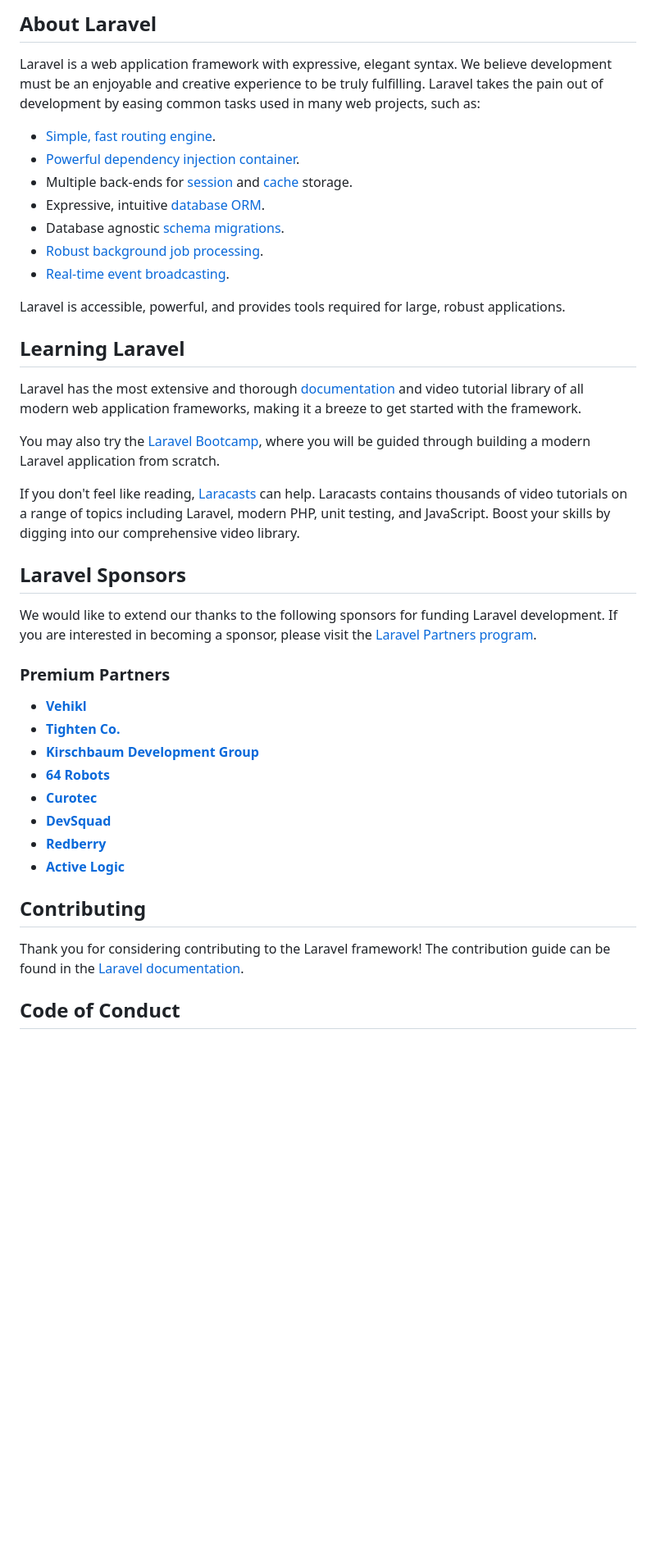
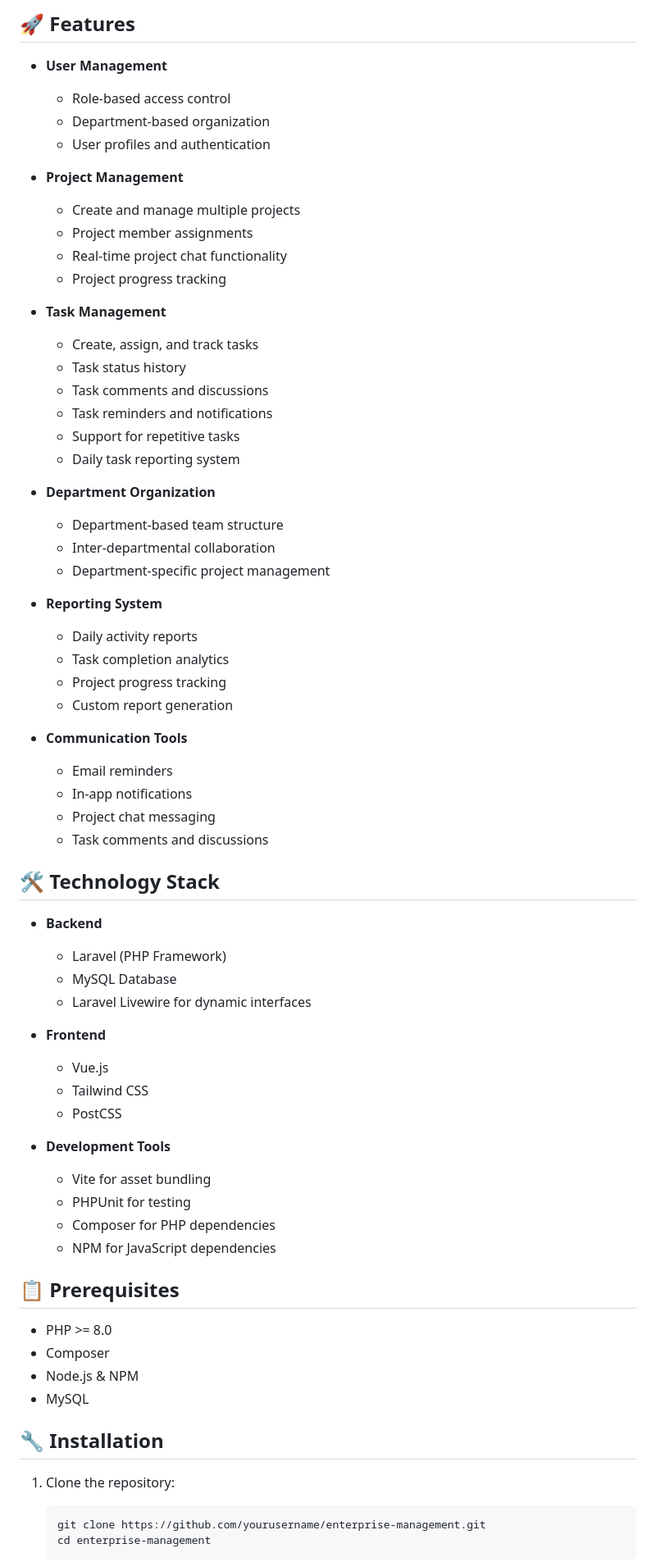
Before and after one commit to alanhorvitz/Entreprise-Management, a Markdown page: README.md, the part around the change printed below. Shown: that part at 82% size. Rendered like a GitHub page; blank space fills up the shorter version.

````diff
--- a/README.md
+++ b/README.md
@@ -9,44 +4,72 @@
 
-## About Laravel
+## 🚀 Features
 
-Laravel is a web application framework with expressive, elegant syntax. We believe development must be an enjoyable and creative experience to be truly fulfilling. Laravel takes the pain out of development by easing common tasks used in many web projects, such as:
+- **User Management**
+  - Role-based access control
+  - Department-based organization
+  - User profiles and authentication
 
-- [Simple, fast routing engine](https://laravel.com/docs/routing).
-- [Powerful dependency injection container](https://laravel.com/docs/container).
-- Multiple back-ends for [session](https://laravel.com/docs/session) and [cache](https://laravel.com/docs/cache) storage.
-- Expressive, intuitive [database ORM](https://laravel.com/docs/eloquent).
-- Database agnostic [schema migrations](https://laravel.com/docs/migrations).
-- [Robust background job processing](https://laravel.com/docs/queues).
-- [Real-time event broadcasting](https://laravel.com/docs/broadcasting).
+- **Project Management**
+  - Create and manage multiple projects
+  - Project member assignments
+  - Real-time project chat functionality
+  - Project progress tracking
 
-Laravel is accessible, powerful, and provides tools required for large, robust applications.
+- **Task Management**
+  - Create, assign, and track tasks
+  - Task status history
+  - Task comments and discussions
+  - Task reminders and notifications
+  - Support for repetitive tasks
+  - Daily task reporting system
 
-## Learning Laravel
+- **Department Organization**
+  - Department-based team structure
+  - Inter-departmental collaboration
+  - Department-specific project management
 
-Laravel has the most extensive and thorough [documentation](https://laravel.com/docs) and video tutorial library of all modern web application frameworks, making it a breeze to get started with the framework.
+- **Reporting System**
+  - Daily activity reports
+  - Task completion analytics
+  - Project progress tracking
+  - Custom report generation
 
-You may also try the [Laravel Bootcamp](https://bootcamp.laravel.com), where you will be guided through building a modern Laravel application from scratch.
+- **Communication Tools**
+  - Email reminders
+  - In-app notifications
+  - Project chat messaging
+  - Task comments and discussions
 
-If you don't feel like reading, [Laracasts](https://laracasts.com) can help. Laracasts contains thousands of video tutorials on a range of topics including Laravel, modern PHP, unit testing, and JavaScript. Boost your skills by digging into our comprehensive video library.
+## 🛠️ Technology Stack
 
-## Laravel Sponsors
+- **Backend**
+  - Laravel (PHP Framework)
+  - MySQL Database
+  - Laravel Livewire for dynamic interfaces
 
-We would like to extend our thanks to the following sponsors for funding Laravel development. If you are interested in becoming a sponsor, please visit the [Laravel Partners program](https://partners.laravel.com).
+- **Frontend**
+  - Vue.js
+  - Tailwind CSS
+  - PostCSS
 
-### Premium Partners
+- **Development Tools**
+  - Vite for asset bundling
+  - PHPUnit for testing
+  - Composer for PHP dependencies
+  - NPM for JavaScript dependencies
 
-- **[Vehikl](https://vehikl.com/)**
-- **[Tighten Co.](https://tighten.co)**
-- **[Kirschbaum Development Group](https://kirschbaumdevelopment.com)**
-- **[64 Robots](https://64robots.com)**
-- **[Curotec](https://www.curotec.com/services/technologies/laravel/)**
-- **[DevSquad](https://devsquad.com/hire-laravel-developers)**
-- **[Redberry](https://redberry.international/laravel-development/)**
-- **[Active Logic](https://activelogic.com)**
+## 📋 Prerequisites
 
-## Contributing
+- PHP >= 8.0
+- Composer
+- Node.js & NPM
+- MySQL
 
-Thank you for considering contributing to the Laravel framework! The contribution guide can be found in the [Laravel documentation](https://laravel.com/docs/contributions).
+## 🔧 Installation
 
-## Code of Conduct
+1. Clone the repository:
+   ```bash
+   git clone https://github.com/yourusername/enterprise-management.git
+   cd enterprise-management
+   ```
 
````
Also changed, not shown: other parts of README.md (+85 -12 lines).
